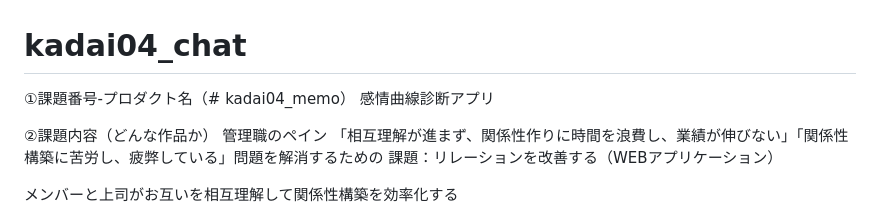
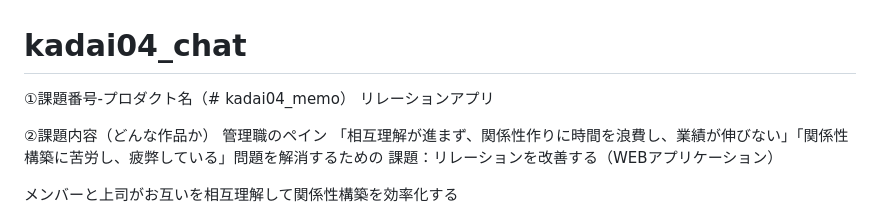
Before and after one commit to naomi-k703/kadai04_chat, a Markdown page: README.md, the part around the change. Rendered like a GitHub page.

```diff
--- a/README.md
+++ b/README.md
@@ -1,7 +1,7 @@
 # kadai04_chat
 
 ①課題番号-プロダクト名（# kadai04_memo）
-感情曲線診断アプリ
+リレーションアプリ
 
 ②課題内容（どんな作品か）
 管理職のペイン
```
